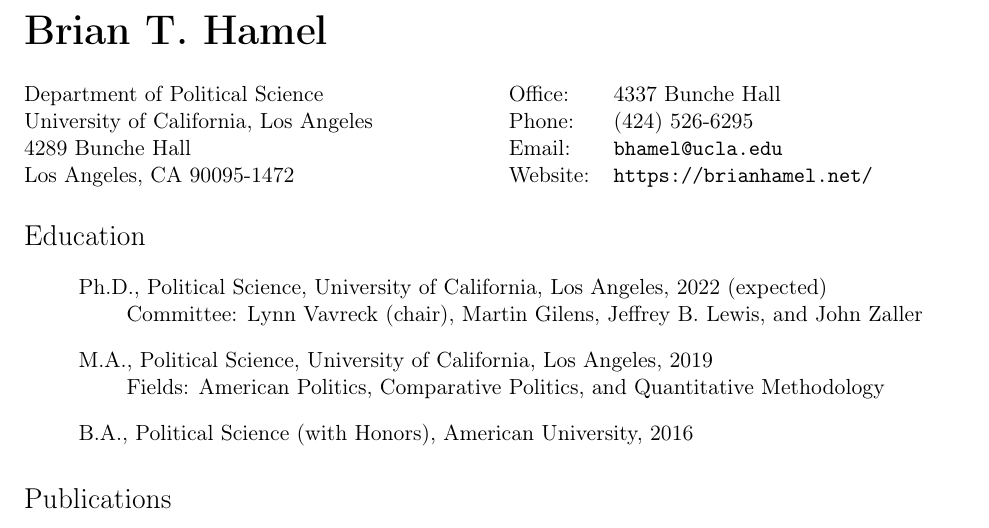
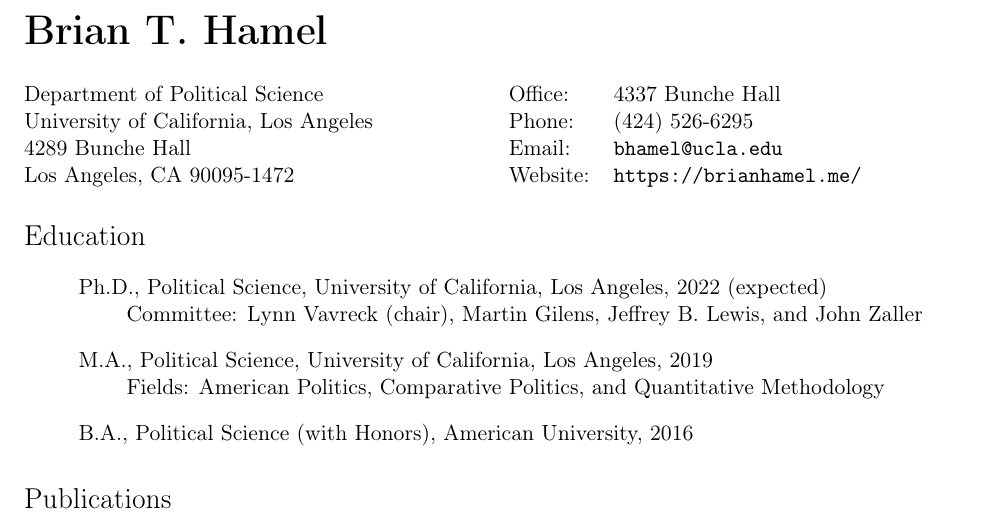
Before and after one commit to hamelbrian/hamelbrian.github.io, a LaTeX CV (files/hamel_cv.tex): part of page 1 of 3, cut so that both start at the same text. Compiled offline with pdfLaTeX.

Commit message:
Update CV

```diff
--- a/files/hamel_cv.tex
+++ b/files/hamel_cv.tex
@@ -87,7 +87,7 @@
     Office: & 4337 Bunche Hall \\
     Phone: & (424) 526-6295 \\
     Email: & \texttt{bhamel@ucla.edu} \\
-    Website: & \texttt{https://brianhamel.net/} \\
+    Website: & \texttt{https://brianhamel.me/} \\
   \end{tabular}
 \end{minipage}
 
```
Also changed, not shown: files/hamel_cv.pdf, 2 other files.
